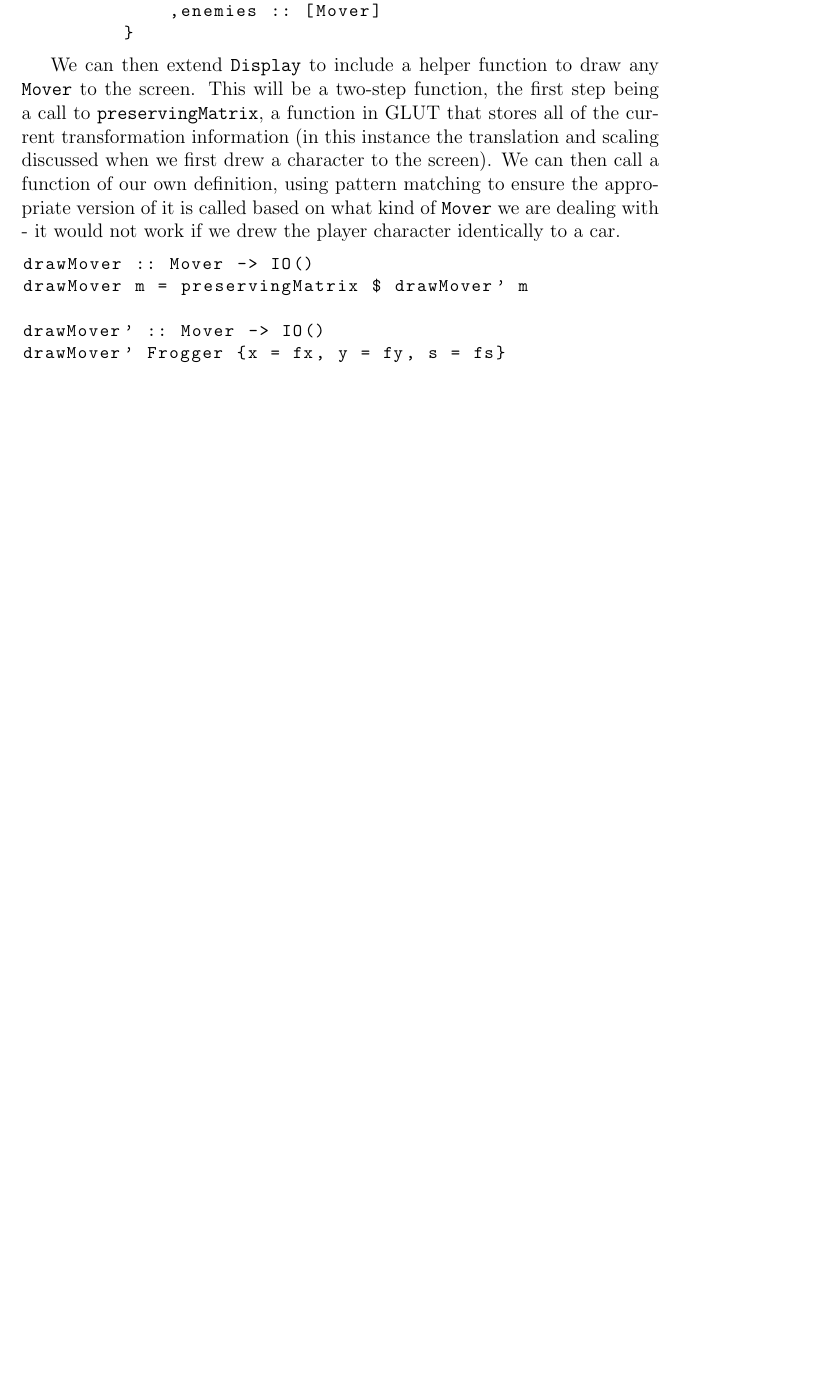
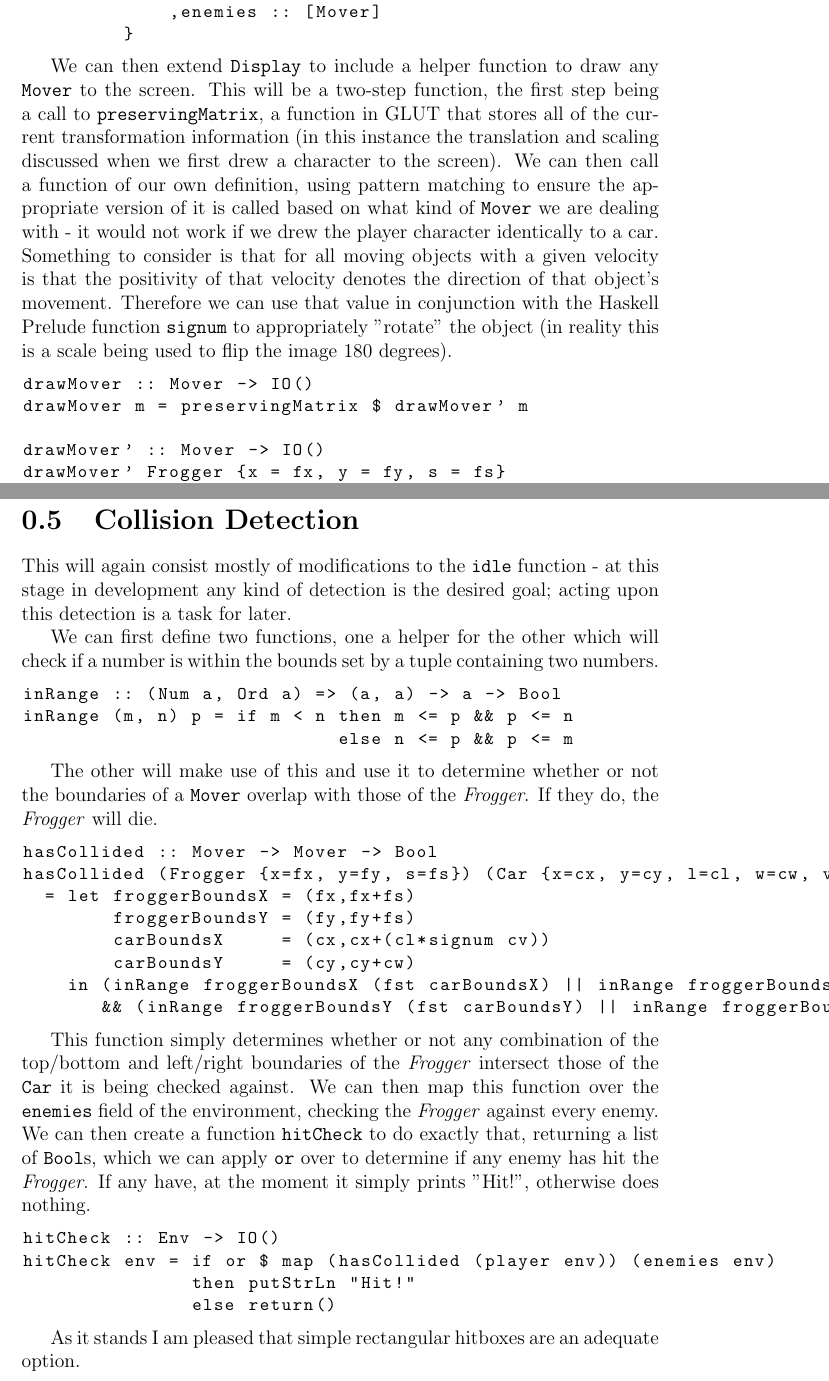
Before and after one commit to GingertronMk1/Dissertation, a LaTeX document (Docs/DevReport/Report.tex): part of page 10 of 14 before the commit and two parts of pages 10 and 13 of 15 after it, the two joined at a grey line, cut so that both start at the same text, the shorter picture padded with empty space. Compiled offline with pdfLaTeX.

Commit message:
Add collision detection reportage

```diff
--- a/Docs/DevReport/Report.tex
+++ b/Docs/DevReport/Report.tex
@@ -279,6 +275,8 @@ data Env = E {player :: Mover
 We can then extend \verb|Display| to include a helper function to draw any \verb|Mover| to the screen.
 This will be a two-step function, the first step being a call to \verb|preservingMatrix|, a function in GLUT that stores all of the current transformation information (in this instance the translation and scaling discussed when we first drew a character to the screen).
 We can then call a function of our own definition, using pattern matching to ensure the appropriate version of it is called based on what kind of \verb|Mover| we are dealing with - it would not work if we drew the player character identically to a car.
+Something to consider is that for all moving objects with a given velocity is that the positivity of that velocity denotes the direction of that object's movement.
+Therefore we can use that value in conjunction with the Haskell Prelude function \verb|signum| to appropriately "rotate" the object (in reality this is a scale being used to flip the image 180 degrees).
 
 \begin{lstlisting}
 drawMover :: Mover -> IO()
@@ -380,6 +377,45 @@ The repetition of \verb|let p = player e in e {...| throughout the middle of tho
 This has major negative impact on the maintainability of this code, and will have to be addressed.
 For now however, we are focussed on getting the game to a point where it is playable.
 
+\section{Collision Detection}
+
+This will again consist mostly of modifications to the \verb|idle| function - at this stage in development any kind of detection is the desired goal; acting upon this detection is a task for later.
+
+We can first define two functions, one a helper for the other which will check if a number is within the bounds set by a tuple containing two numbers.
+
+\begin{lstlisting}
+inRange :: (Num a, Ord a) => (a, a) -> a -> Bool
+inRange (m, n) p = if m < n then m <= p && p <= n
+                            else n <= p && p <= m
+\end{lstlisting}
+
+The other will make use of this and use it to determine whether or not the boundaries of a \verb|Mover| overlap with those of the \textit{Frogger}.
+If they do, the \textit{Frogger} will die.
+
+\begin{lstlisting}
+hasCollided :: Mover -> Mover -> Bool
+hasCollided (Frogger {x=fx, y=fy, s=fs}) (Car {x=cx, y=cy, l=cl, w=cw, v=cv})
+  = let froggerBoundsX = (fx,fx+fs)
+        froggerBoundsY = (fy,fy+fs)
+        carBoundsX     = (cx,cx+(cl*signum cv))
+        carBoundsY     = (cy,cy+cw)
+    in (inRange froggerBoundsX (fst carBoundsX) || inRange froggerBoundsX (snd carBoundsX))
+       && (inRange froggerBoundsY (fst carBoundsY) || inRange froggerBoundsY (snd carBoundsY))
+\end{lstlisting}
+
+This function simply determines whether or not any combination of the top/bottom and left/right boundaries of the \textit{Frogger} intersect those of the \verb|Car| it is being checked against.
+We can then map this function over the \verb|enemies| field of the environment, checking the \textit{Frogger} against every enemy.
+We can then create a function \verb|hitCheck| to do exactly that, returning a list of \verb|Bool|s, which we can apply \verb|or| over to determine if any enemy has hit the \textit{Frogger}.
+If any have, at the moment it simply prints "Hit!", otherwise does nothing.
+
+\begin{lstlisting}
+hitCheck :: Env -> IO()
+hitCheck env = if or $ map (hasCollided (player env)) (enemies env)
+               then putStrLn "Hit!"
+               else return()
+\end{lstlisting}
+
+As it stands I am pleased that simple rectangular hitboxes are an adequate option.
 
 \pagebreak
 %
```
Also changed, not shown: Docs/DevReport/Report.tex (10 more changed lines).
